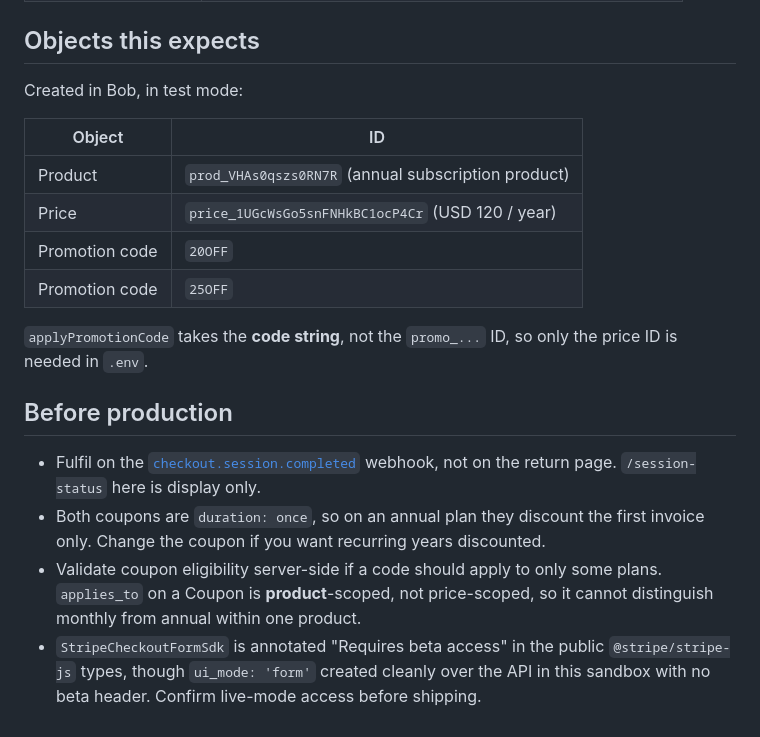
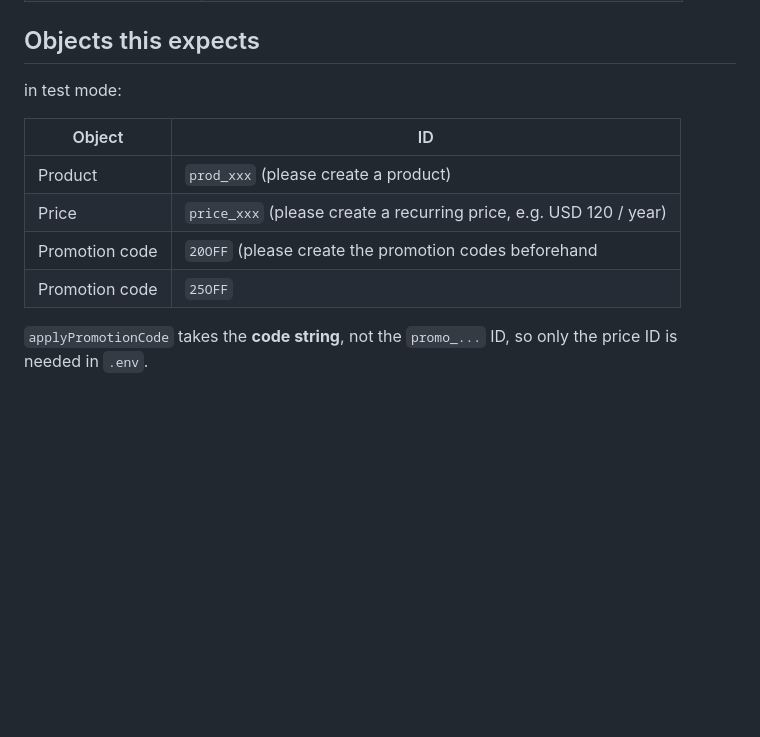
Before and after one commit to kslamet/bandlab-checkout-form, a Markdown page: README.md, the part around one of its changes. Drawn GitHub-style; blank space fills up the shorter version.

```diff
--- a/README.md
+++ b/README.md
@@ -168,27 +104,14 @@ the URL is unusable for anyone else until you turn it off under
 
 ## Objects this expects
 
-Created in Bob, in test mode:
+in test mode:
 
 | Object | ID |
 |---|---|
-| Product | `prod_VHAs0qszs0RN7R` (annual subscription product) |
-| Price | `price_1UGcWsGo5snFNHkBC1ocP4Cr` (USD 120 / year) |
-| Promotion code | `20OFF` |
+| Product | `prod_xxx` (please create a product) |
+| Price | `price_xxx` (please create a recurring price, e.g. USD 120 / year) |
+| Promotion code | `20OFF` (please create the promotion codes beforehand |
 | Promotion code | `25OFF` |
 
 `applyPromotionCode` takes the **code string**, not the `promo_...` ID, so only the
 price ID is needed in `.env`.
-
-## Before production
-
-- Fulfil on the [`checkout.session.completed`](https://docs.stripe.com/api/events/types#event_types-checkout.session.completed)
-  webhook, not on the return page. `/session-status` here is display only.
-- Both coupons are `duration: once`, so on an annual plan they discount the first
-  invoice only. Change the coupon if you want recurring years discounted.
-- Validate coupon eligibility server-side if a code should apply to only some
-  plans. `applies_to` on a Coupon is **product**-scoped, not price-scoped, so it
-  cannot distinguish monthly from annual within one product.
-- `StripeCheckoutFormSdk` is annotated "Requires beta access" in the public
-  `@stripe/stripe-js` types, though `ui_mode: 'form'` created cleanly over the API
-  in this sandbox with no beta header. Confirm live-mode access before shipping.
```
Also changed, not shown: other parts of README.md (+0 -64 lines).
